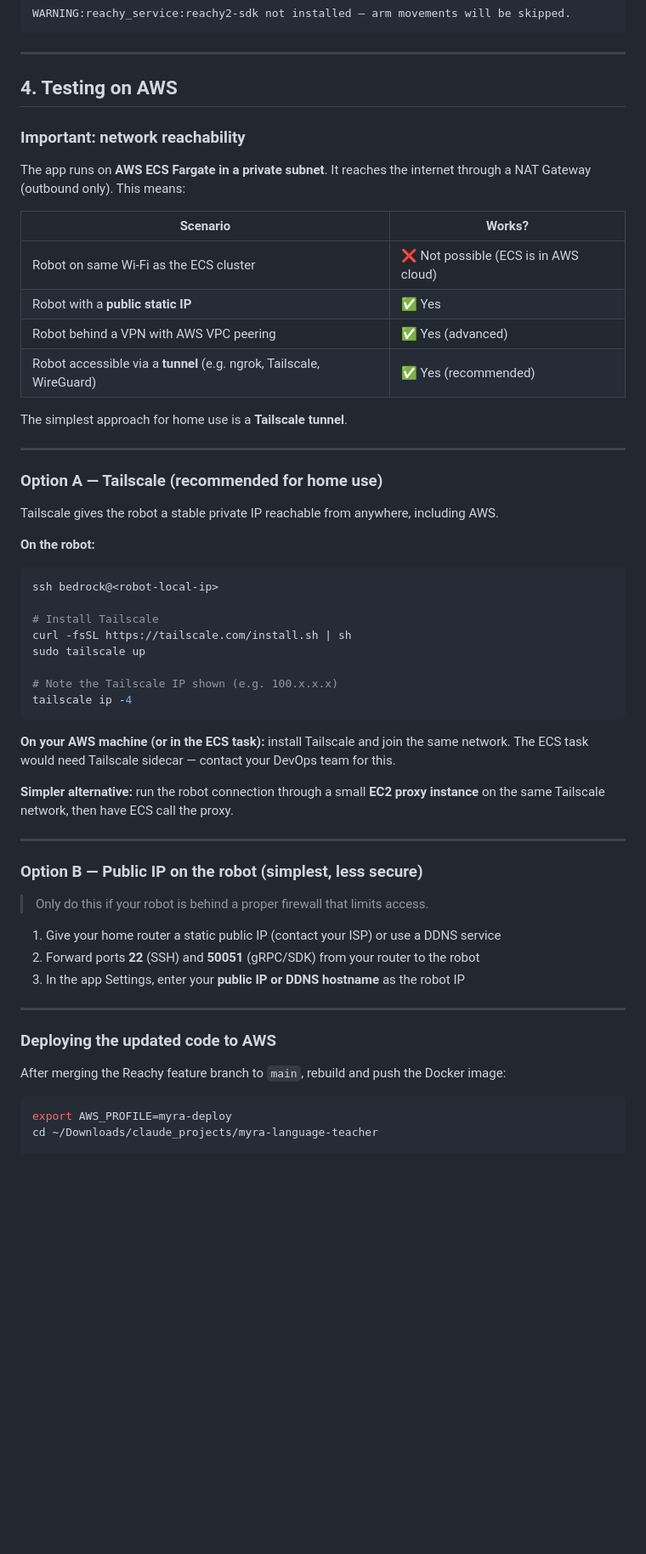
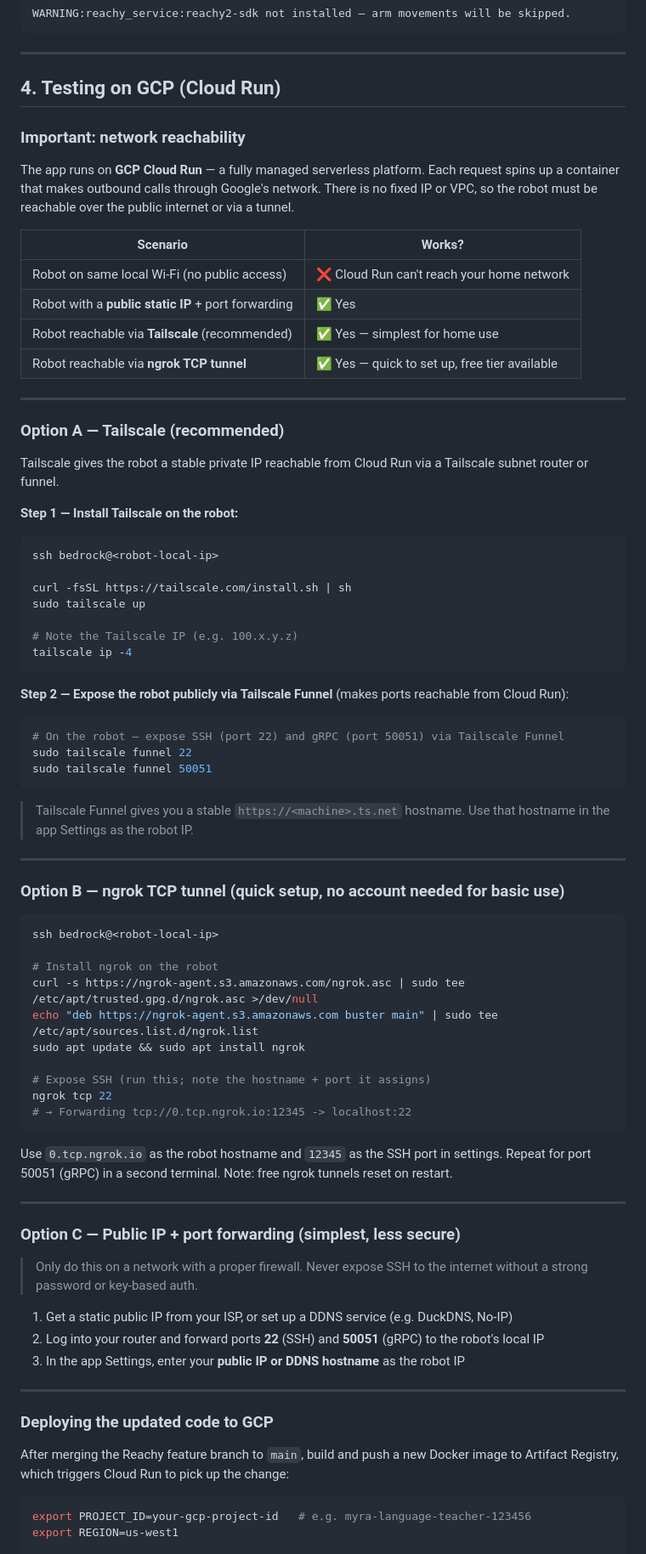
Before and after one commit to theroadrunnershow/myra-language-teacher, a Markdown page: reachy-mini-setup.md, the part around one of its changes. Shown at 85% size. Rendered like a GitHub page; blank space fills up the shorter version.

````diff
--- a/reachy-mini-setup.md
+++ b/reachy-mini-setup.md
@@ -192,63 +192,90 @@ WARNING:reachy_service:reachy2-sdk not installed – arm movements will be skipp
 
 ---
 
-## 4. Testing on AWS
+## 4. Testing on GCP (Cloud Run)
 
 ### Important: network reachability
 
-The app runs on **AWS ECS Fargate in a private subnet**. It reaches the internet
-through a NAT Gateway (outbound only). This means:
+The app runs on **GCP Cloud Run** — a fully managed serverless platform. Each request
+spins up a container that makes outbound calls through Google's network. There is no
+fixed IP or VPC, so the robot must be reachable over the public internet or via a tunnel.
 
 | Scenario | Works? |
 |----------|--------|
-| Robot on same Wi-Fi as the ECS cluster | ❌ Not possible (ECS is in AWS cloud) |
-| Robot with a **public static IP** | ✅ Yes |
-| Robot behind a VPN with AWS VPC peering | ✅ Yes (advanced) |
-| Robot accessible via a **tunnel** (e.g. ngrok, Tailscale, WireGuard) | ✅ Yes (recommended) |
-
-The simplest approach for home use is a **Tailscale tunnel**.
+| Robot on same local Wi-Fi (no public access) | ❌ Cloud Run can't reach your home network |
+| Robot with a **public static IP** + port forwarding | ✅ Yes |
+| Robot reachable via **Tailscale** (recommended) | ✅ Yes — simplest for home use |
+| Robot reachable via **ngrok TCP tunnel** | ✅ Yes — quick to set up, free tier available |
 
 ---
 
-### Option A — Tailscale (recommended for home use)
+### Option A — Tailscale (recommended)
 
-Tailscale gives the robot a stable private IP reachable from anywhere, including AWS.
+Tailscale gives the robot a stable private IP reachable from Cloud Run via a Tailscale
+subnet router or funnel.
 
-**On the robot:**
+**Step 1 — Install Tailscale on the robot:**
 
 ```bash
 ssh bedrock@<robot-local-ip>
 
-# Install Tailscale
 curl -fsSL https://tailscale.com/install.sh | sh
 sudo tailscale up
 
-# Note the Tailscale IP shown (e.g. 100.x.x.x)
+# Note the Tailscale IP (e.g. 100.x.y.z)
 tailscale ip -4
 ```
 
-**On your AWS machine (or in the ECS task):** install Tailscale and join the same network.
-The ECS task would need Tailscale sidecar — contact your DevOps team for this.
+**Step 2 — Expose the robot publicly via Tailscale Funnel** (makes ports reachable from Cloud Run):
 
-**Simpler alternative:** run the robot connection through a small **EC2 proxy instance** on the same Tailscale network, then have ECS call the proxy.
+```bash
+# On the robot — expose SSH (port 22) and gRPC (port 50051) via Tailscale Funnel
+sudo tailscale funnel 22
+sudo tailscale funnel 50051
+```
+
+> Tailscale Funnel gives you a stable `https://<machine>.ts.net` hostname.
+> Use that hostname in the app Settings as the robot IP.
 
 ---
 
-### Option B — Public IP on the robot (simplest, less secure)
+### Option B — ngrok TCP tunnel (quick setup, no account needed for basic use)
 
-> Only do this if your robot is behind a proper firewall that limits access.
+```bash
+ssh bedrock@<robot-local-ip>
 
-1. Give your home router a static public IP (contact your ISP) or use a DDNS service
-2. Forward ports **22** (SSH) and **50051** (gRPC/SDK) from your router to the robot
+# Install ngrok on the robot
+curl -s https://ngrok-agent.s3.amazonaws.com/ngrok.asc | sudo tee /etc/apt/trusted.gpg.d/ngrok.asc >/dev/null
+echo "deb https://ngrok-agent.s3.amazonaws.com buster main" | sudo tee /etc/apt/sources.list.d/ngrok.list
+sudo apt update && sudo apt install ngrok
+
+# Expose SSH (run this; note the hostname + port it assigns)
+ngrok tcp 22
+# → Forwarding tcp://0.tcp.ngrok.io:12345 -> localhost:22
+```
+
+Use `0.tcp.ngrok.io` as the robot hostname and `12345` as the SSH port in settings.
+Repeat for port 50051 (gRPC) in a second terminal. Note: free ngrok tunnels reset on restart.
+
+---
+
+### Option C — Public IP + port forwarding (simplest, less secure)
+
+> Only do this on a network with a proper firewall. Never expose SSH to the internet
+> without a strong password or key-based auth.
+
+1. Get a static public IP from your ISP, or set up a DDNS service (e.g. DuckDNS, No-IP)
+2. Log into your router and forward ports **22** (SSH) and **50051** (gRPC) to the robot's local IP
 3. In the app Settings, enter your **public IP or DDNS hostname** as the robot IP
 
 ---
 
-### Deploying the updated code to AWS
+### Deploying the updated code to GCP
 
-After merging the Reachy feature branch to `main`, rebuild and push the Docker image:
+After merging the Reachy feature branch to `main`, build and push a new Docker image
+to Artifact Registry, which triggers Cloud Run to pick up the change:
 
 ```bash
-export AWS_PROFILE=myra-deploy
-cd ~/Downloads/claude_projects/myra-language-teacher
+export PROJECT_ID=your-gcp-project-id   # e.g. myra-language-teacher-123456
+export REGION=us-west1
 
````
Also changed, not shown: other parts of reachy-mini-setup.md (+36 -31 lines), tasks/reachy-integration-todo.md (added, +296 -0 lines).
